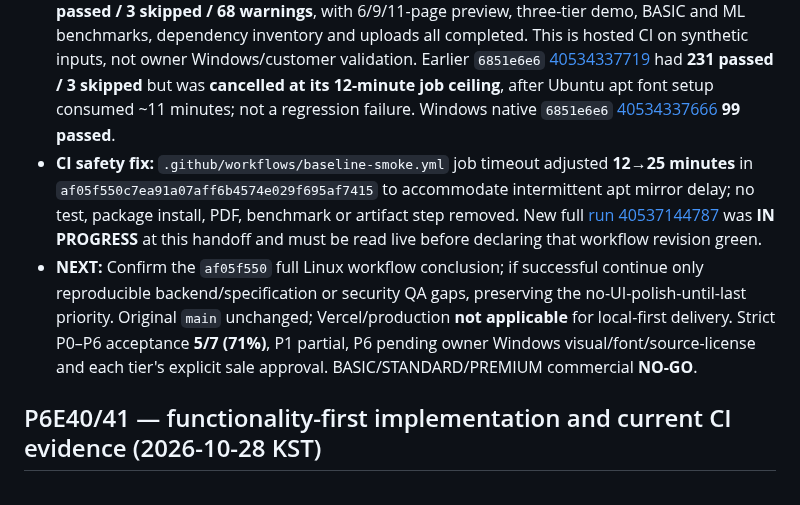
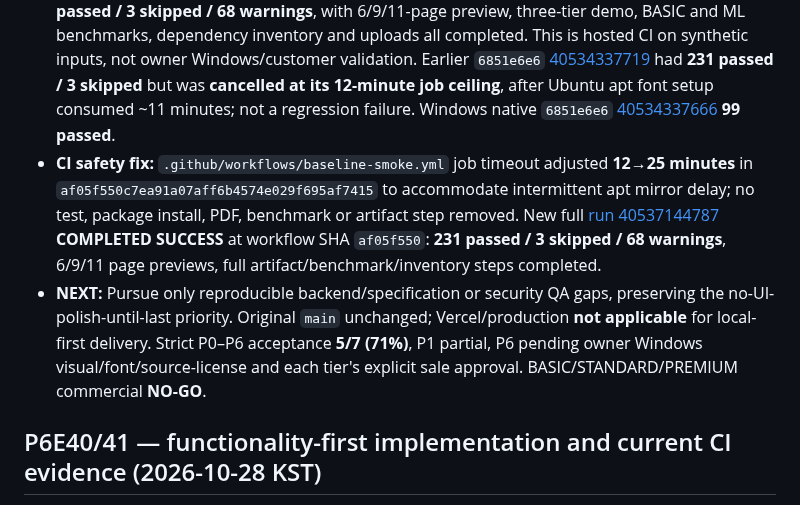
Before and after one commit to hibi89/AI_AutoML_Analyst, a Markdown page: STATUS.md, the part around the change. GitHub-like rendering.

Commit message:
docs(ci): close P6E42 workflow validation with 231 passing tests

```diff
--- a/STATUS.md
+++ b/STATUS.md
@@ -4,8 +4,8 @@
 - **Implemented:** STANDARD real FastAPI ZIP integration test checks each exported `holdout_scores.csv` metric/model/Dummy/difference/selection-basis against the matching `standard_summary.json`; PREMIUM's existing real ZIP fixture now checks the corresponding pre-refit `premium_summary.json`. Both verify optional importance-table presence against measured importance. No customer rows or raw targets are exported.
 - **Source commits:** STANDARD test `713f91b929c0a0f44c6d499109e5a0d42087b589`; PREMIUM test `5ea2dad74d3b14f97393161b150d3f3769d50174`.
 - **Verified GitHub CI on PREMIUM-test source `5ea2dad7`:** Linux full [40536835912](https://github.com/hibi89/AI_AutoML_Analyst/actions/runs/40536835912) **SUCCESS, 231 passed / 3 skipped / 68 warnings**, with 6/9/11-page preview, three-tier demo, BASIC and ML benchmarks, dependency inventory and uploads all completed. This is hosted CI on synthetic inputs, not owner Windows/customer validation. Earlier `6851e6e6` [40534337719](https://github.com/hibi89/AI_AutoML_Analyst/actions/runs/40534337719) had **231 passed / 3 skipped** but was **cancelled at its 12-minute job ceiling**, after Ubuntu apt font setup consumed ~11 minutes; not a regression failure. Windows native `6851e6e6` [40534337666](https://github.com/hibi89/AI_AutoML_Analyst/actions/runs/40534337666) **99 passed**.
-- **CI safety fix:** `.github/workflows/baseline-smoke.yml` job timeout adjusted **12→25 minutes** in `af05f550c7ea91a07aff6b4574e029f695af7415` to accommodate intermittent apt mirror delay; no test, package install, PDF, benchmark or artifact step removed. New full [run 40537144787](https://github.com/hibi89/AI_AutoML_Analyst/actions/runs/40537144787) was **IN PROGRESS** at this handoff and must be read live before declaring that workflow revision green.
-- **NEXT:** Confirm the `af05f550` full Linux workflow conclusion; if successful continue only reproducible backend/specification or security QA gaps, preserving the no-UI-polish-until-last priority. Original `main` unchanged; Vercel/production **not applicable** for local-first delivery. Strict P0–P6 acceptance **5/7 (71%)**, P1 partial, P6 pending owner Windows visual/font/source-license and each tier's explicit sale approval. BASIC/STANDARD/PREMIUM commercial **NO-GO**.
+- **CI safety fix:** `.github/workflows/baseline-smoke.yml` job timeout adjusted **12→25 minutes** in `af05f550c7ea91a07aff6b4574e029f695af7415` to accommodate intermittent apt mirror delay; no test, package install, PDF, benchmark or artifact step removed. New full [run 40537144787](https://github.com/hibi89/AI_AutoML_Analyst/actions/runs/40537144787) **COMPLETED SUCCESS** at workflow SHA `af05f550`: **231 passed / 3 skipped / 68 warnings**, 6/9/11 page previews, full artifact/benchmark/inventory steps completed.
+- **NEXT:** Pursue only reproducible backend/specification or security QA gaps, preserving the no-UI-polish-until-last priority. Original `main` unchanged; Vercel/production **not applicable** for local-first delivery. Strict P0–P6 acceptance **5/7 (71%)**, P1 partial, P6 pending owner Windows visual/font/source-license and each tier's explicit sale approval. BASIC/STANDARD/PREMIUM commercial **NO-GO**.
 
 ## P6E40/41 — functionality-first implementation and current CI evidence (2026-10-28 KST)
 - **Owner priority**: implement all missing functional requirements and correct code first; then run rigorous security/stability/compatibility QA; frontend design, visual polish and market-facing materials strictly LAST. The former "frontend next" status has been superseded.
```
